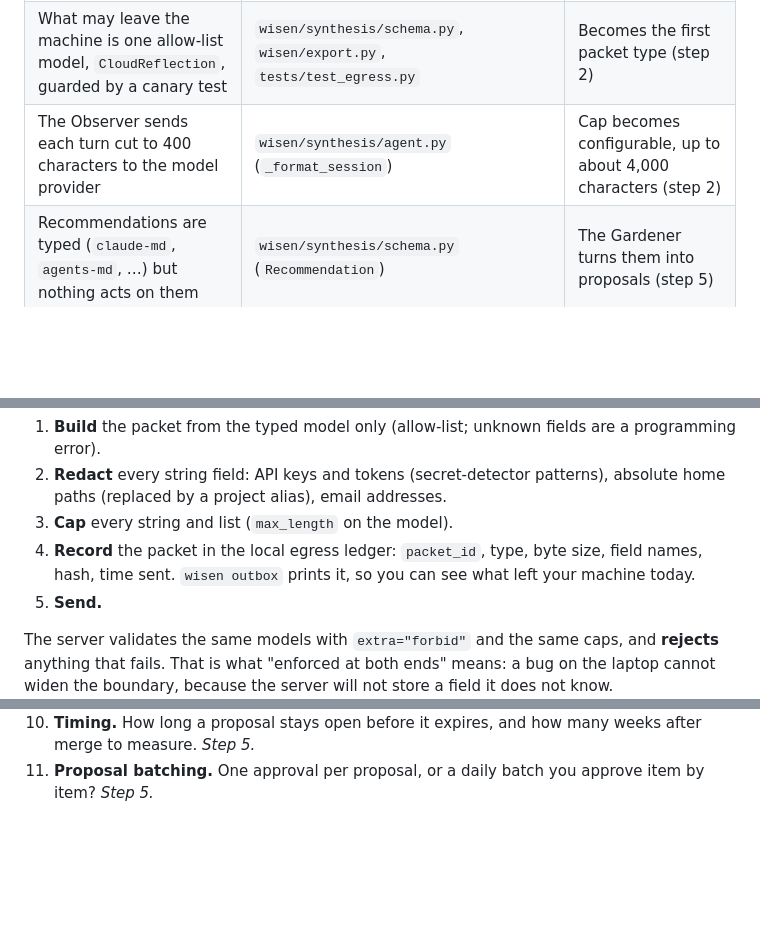
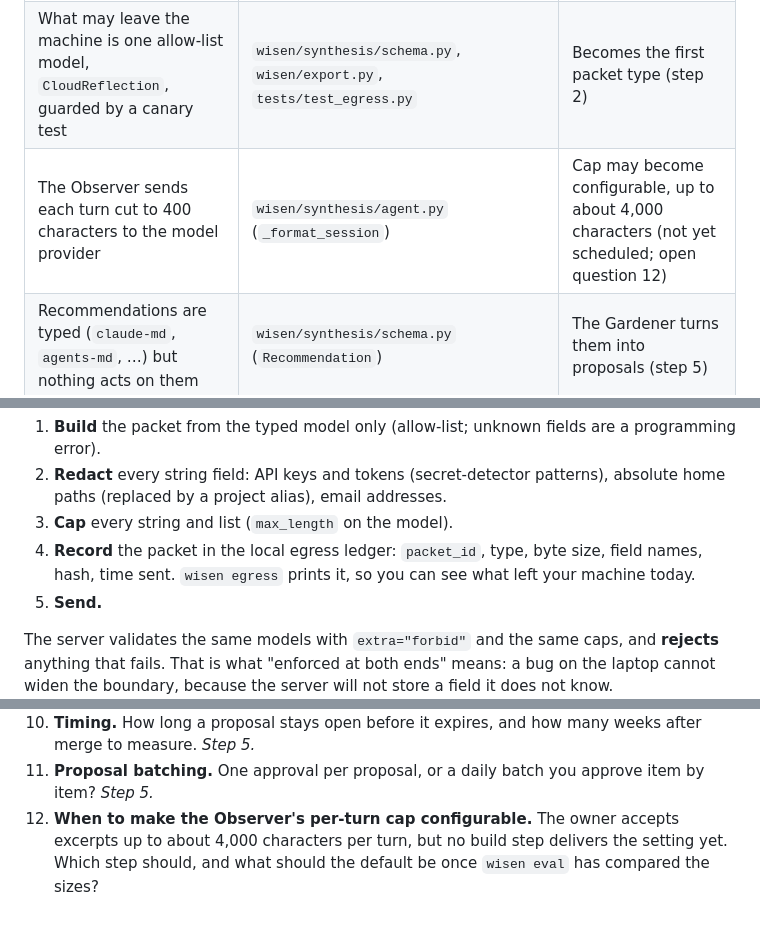
Before and after one commit to Vela3202019/wisen, a Markdown page: docs/plan/cloud-architecture.md, 3 parts joined by grey strips. Drawn GitHub-style; blank space fills up the shorter version.

```diff
--- a/docs/plan/cloud-architecture.md
+++ b/docs/plan/cloud-architecture.md
@@ -64,7 +64,7 @@ The design changes these parts of the current code:
 | The daily run is a launchd one-shot | `scripts/run_synthesis.py` | Becomes a scheduled job; launchd only keeps the laptop daemon alive (steps 3–4) |
 | A stdlib dashboard on the VPS: exported reflection JSON, a `*.req` file queue for triggers, one shared Basic-auth password | `wisen/dashboard/server.py` | Grows into the server (step 4) |
 | What may leave the machine is one allow-list model, `CloudReflection`, guarded by a canary test | `wisen/synthesis/schema.py`, `wisen/export.py`, `tests/test_egress.py` | Becomes the first packet type (step 2) |
-| The Observer sends each turn cut to 400 characters to the model provider | `wisen/synthesis/agent.py` (`_format_session`) | Cap becomes configurable, up to about 4,000 characters (step 2) |
+| The Observer sends each turn cut to 400 characters to the model provider | `wisen/synthesis/agent.py` (`_format_session`) | Cap may become configurable, up to about 4,000 characters (not yet scheduled; open question 12) |
 | Recommendations are typed (`claude-md`, `agents-md`, …) but nothing acts on them | `wisen/synthesis/schema.py` (`Recommendation`) | The Gardener turns them into proposals (step 5) |
 | The eval-loop plan auto-applies a config change on a branch when the replay eval improves | `docs/plan/eval-loop.md` (Phase 3) | Superseded: replay results become evidence on a proposal; a human still approves |
 
@@ -262,7 +267,7 @@ The egress gate on the laptop runs in this order:
    absolute home paths (replaced by a project alias), email addresses.
 3. **Cap** every string and list (`max_length` on the model).
 4. **Record** the packet in the local egress ledger: `packet_id`, type, byte
-   size, field names, hash, time sent. `wisen outbox` prints it, so you can see
+   size, field names, hash, time sent. `wisen egress` prints it, so you can see
    what left your machine today.
 5. **Send.**
 
@@ -687,3 +692,7 @@ step that needs the answer.
     weeks after merge to measure. *Step 5.*
 11. **Proposal batching.** One approval per proposal, or a daily batch you
     approve item by item? *Step 5.*
+12. **When to make the Observer's per-turn cap configurable.** The owner
+    accepts excerpts up to about 4,000 characters per turn, but no build step
+    delivers the setting yet. Which step should, and what should the default be
+    once `wisen eval` has compared the sizes?
```
Also changed, not shown: other parts of docs/plan/cloud-architecture.md (+12 -7 lines).
